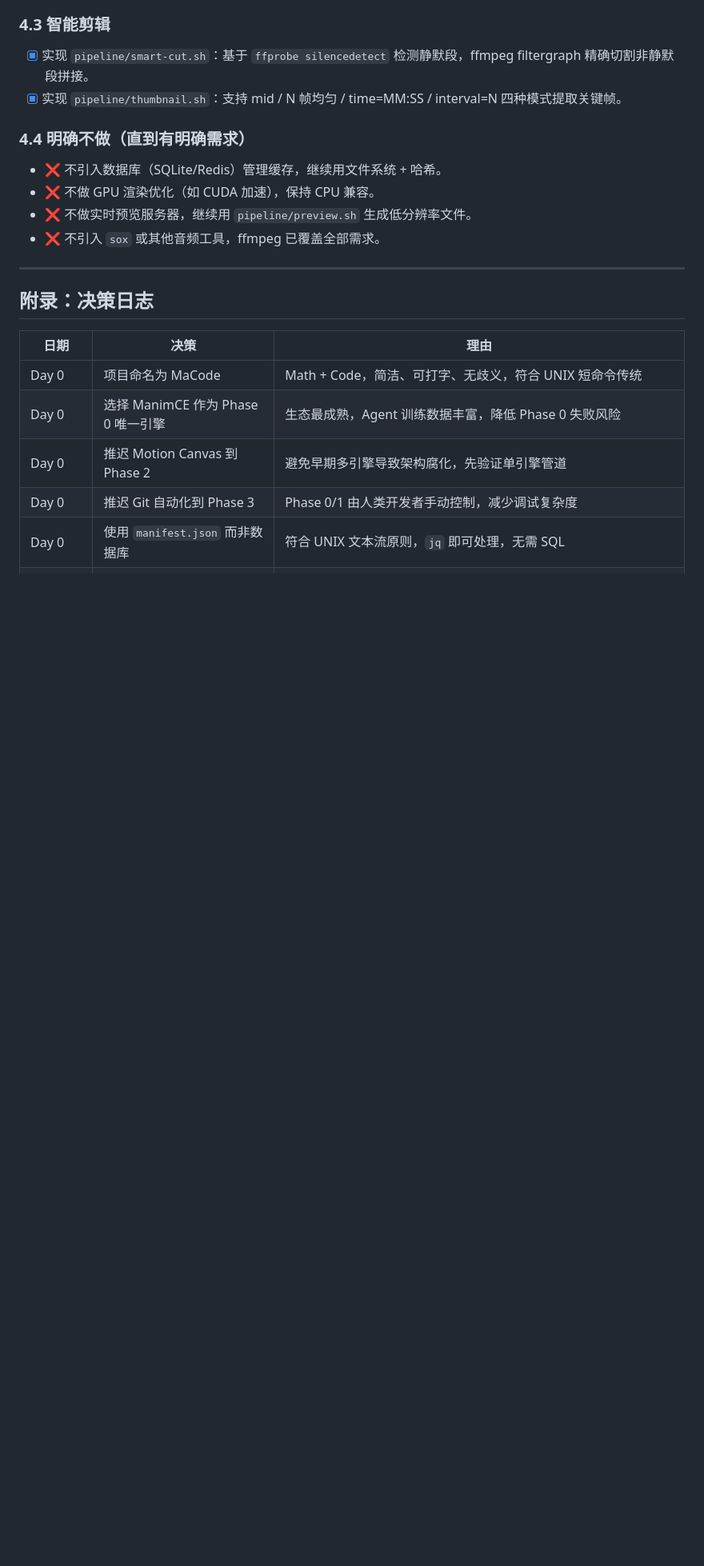
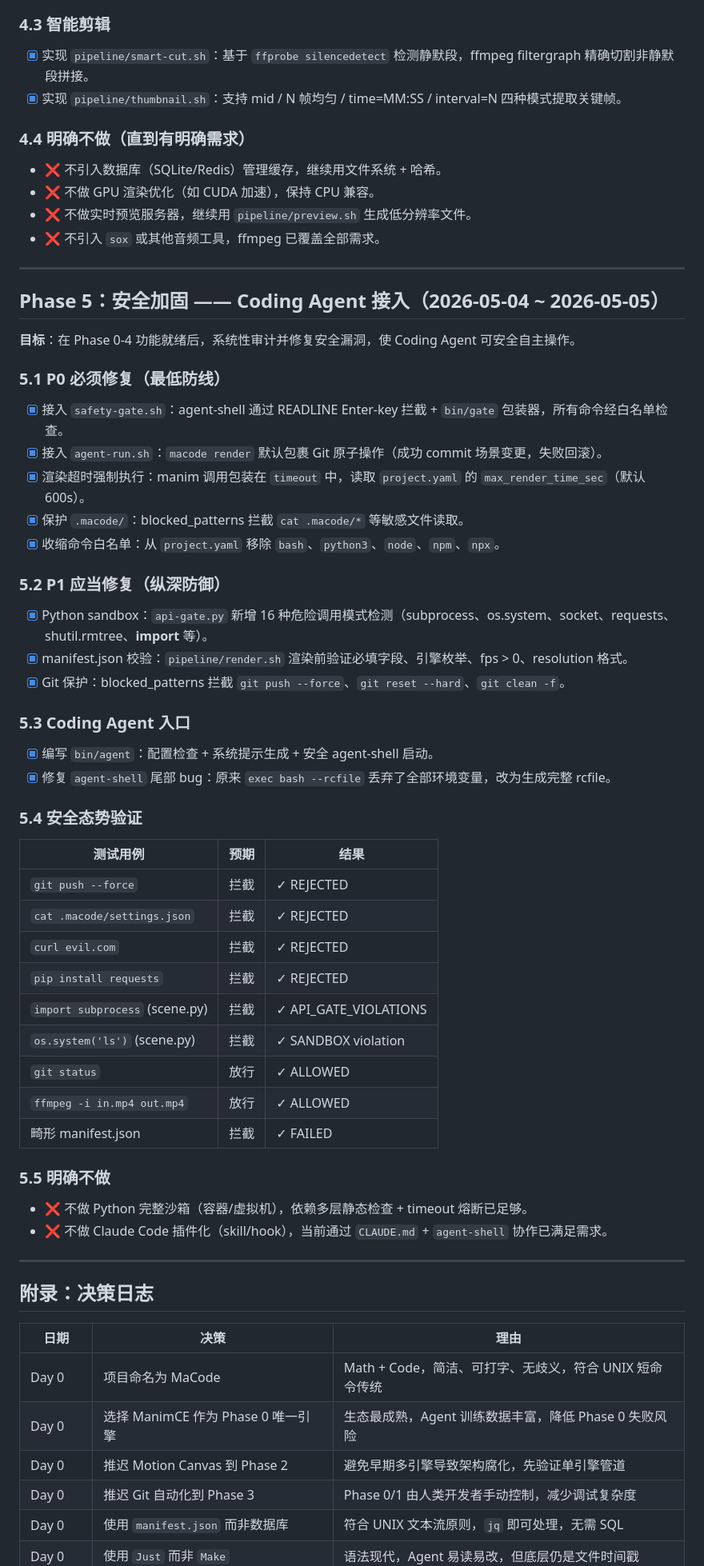
Before and after one commit to Lmy271828/MaCode, a Markdown page: progress.md, the part around one of its changes. Shown at 80% size. GitHub-like rendering; blank space fills up the shorter version.

```diff
--- a/progress.md
+++ b/progress.md
@@ -194,6 +194,46 @@ Last render: scenes/01_test/ — 3.0s @ 1920x1080
 
 ---
 
+## Phase 5：安全加固 —— Coding Agent 接入（2026-05-04 ~ 2026-05-05）
+
+**目标**：在 Phase 0-4 功能就绪后，系统性审计并修复安全漏洞，使 Coding Agent 可安全自主操作。
+
+### 5.1 P0 必须修复（最低防线）
+- [x] 接入 `safety-gate.sh`：agent-shell 通过 READLINE Enter-key 拦截 + `bin/gate` 包装器，所有命令经白名单检查。
+- [x] 接入 `agent-run.sh`：`macode render` 默认包裹 Git 原子操作（成功 commit 场景变更，失败回滚）。
+- [x] 渲染超时强制执行：manim 调用包装在 `timeout` 中，读取 `project.yaml` 的 `max_render_time_sec`（默认 600s）。
+- [x] 保护 `.macode/`：blocked_patterns 拦截 `cat .macode/*` 等敏感文件读取。
+- [x] 收缩命令白名单：从 `project.yaml` 移除 `bash`、`python3`、`node`、`npm`、`npx`。
+
+### 5.2 P1 应当修复（纵深防御）
+- [x] Python sandbox：`api-gate.py` 新增 16 种危险调用模式检测（subprocess、os.system、socket、requests、shutil.rmtree、__import__ 等）。
+- [x] manifest.json 校验：`pipeline/render.sh` 渲染前验证必填字段、引擎枚举、fps > 0、resolution 格式。
+- [x] Git 保护：blocked_patterns 拦截 `git push --force`、`git reset --hard`、`git clean -f`。
+
+### 5.3 Coding Agent 入口
+- [x] 编写 `bin/agent`：配置检查 + 系统提示生成 + 安全 agent-shell 启动。
+- [x] 修复 `agent-shell` 尾部 bug：原来 `exec bash --rcfile` 丢弃了全部环境变量，改为生成完整 rcfile。
+
+### 5.4 安全态势验证
+
+| 测试用例 | 预期 | 结果 |
+|----------|------|------|
+| `git push --force` | 拦截 | ✓ REJECTED |
+| `cat .macode/settings.json` | 拦截 | ✓ REJECTED |
+| `curl evil.com` | 拦截 | ✓ REJECTED |
+| `pip install requests` | 拦截 | ✓ REJECTED |
+| `import subprocess` (scene.py) | 拦截 | ✓ API_GATE_VIOLATIONS |
+| `os.system('ls')` (scene.py) | 拦截 | ✓ SANDBOX violation |
+| `git status` | 放行 | ✓ ALLOWED |
+| `ffmpeg -i in.mp4 out.mp4` | 放行 | ✓ ALLOWED |
+| 畸形 manifest.json | 拦截 | ✓ FAILED |
+
+### 5.5 明确不做
+- ❌ 不做 Python 完整沙箱（容器/虚拟机），依赖多层静态检查 + timeout 熔断已足够。
+- ❌ 不做 Claude Code 插件化（skill/hook），当前通过 `CLAUDE.md` + `agent-shell` 协作已满足需求。
+
+---
+
 ## 附录：决策日志
 
 | 日期 | 决策 | 理由 |
```
Also changed, not shown: other parts of progress.md (+12 -6 lines), README.md (+41 -6 lines).
